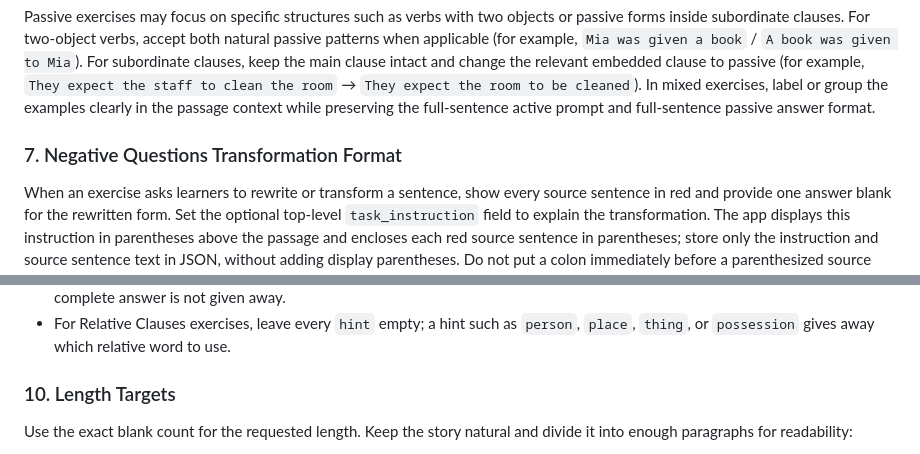
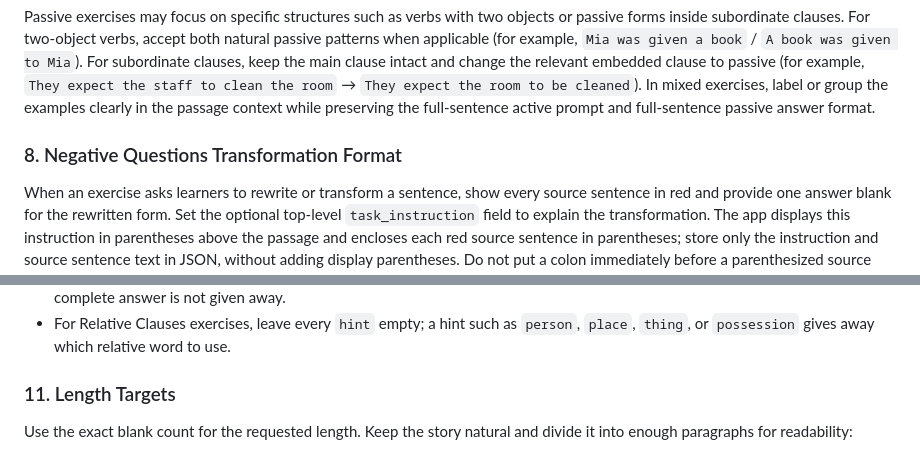
Before and after one commit to yben56/BLR07, a Markdown page: data/GENERATION_PRD.md, 2 parts joined by grey strips. GitHub-like rendering.

```diff
--- a/data/GENERATION_PRD.md
+++ b/data/GENERATION_PRD.md
@@ -163,7 +171,7 @@ For an exercise named `Mixed Tense Passive`, include active sentences in several
 
 Passive exercises may focus on specific structures such as verbs with two objects or passive forms inside subordinate clauses. For two-object verbs, accept both natural passive patterns when applicable (for example, `Mia was given a book` / `A book was given to Mia`). For subordinate clauses, keep the main clause intact and change the relevant embedded clause to passive (for example, `They expect the staff to clean the room` → `They expect the room to be cleaned`). In mixed exercises, label or group the examples clearly in the passage context while preserving the full-sentence active prompt and full-sentence passive answer format.
 
-### 7. Negative Questions Transformation Format
+### 8. Negative Questions Transformation Format
 
 When an exercise asks learners to rewrite or transform a sentence, show every source sentence in red and provide one answer blank for the rewritten form. Set the optional top-level `task_instruction` field to explain the transformation. The app displays this instruction in parentheses above the passage and encloses each red source sentence in parentheses; store only the instruction and source sentence text in JSON, without adding display parentheses. Do not put a colon immediately before a parenthesized source sentence. For Negative Questions, keep the question mark outside the blank when the target omits punctuation.
 
@@ -205,7 +213,7 @@ Use `target` for the preferred full answer. Use `acceptable_variants` for genuin
 - `hint` should normally contain the base verb or a single keyword. When a specific adverb or other lexical item must be used, include it with the base verb, e.g. `already arrive` or `never see`; do not use `(use ...)` parenthetical cues. Never include tense auxiliaries or the complete target in a hint. Do not add other grammar explanations, tense clues, alternative forms, or extra sentences; the learner should infer the tense from context. In Conditional exercises, when a modal hint is useful, use only `will` rather than `will / would` or `would / would have`; learners must decide from context whether the answer needs `will`, `would`, or `would have`. For full-sentence Reported Statements and Passive Voice transformations, leave `hint` empty so the complete answer is not given away.
 - For Relative Clauses exercises, leave every `hint` empty; a hint such as `person`, `place`, `thing`, or `possession` gives away which relative word to use.
 
-### 10. Length Targets
+### 11. Length Targets
 
 Use the exact blank count for the requested length. Keep the story natural and divide it into enough paragraphs for readability:
 
```
Also changed, not shown: other parts of data/GENERATION_PRD.md (+14 -6 lines).
